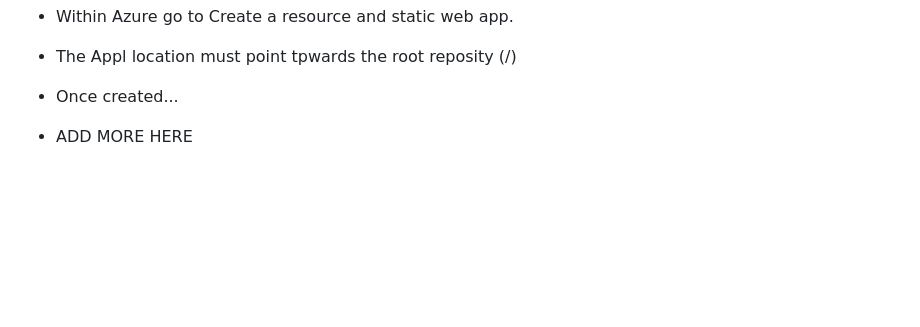
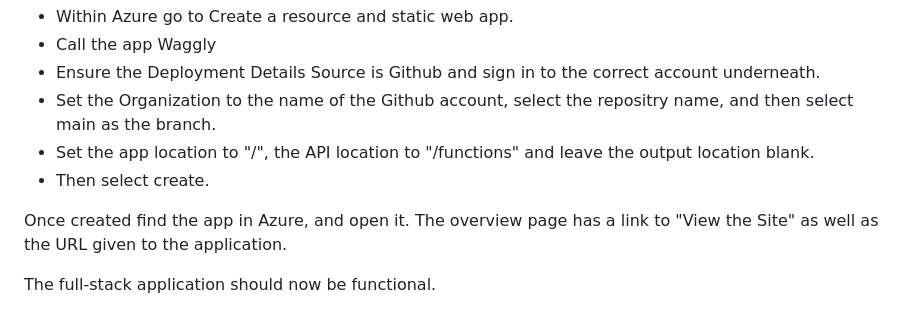
Before and after one commit to RBerry21/CloudWaggly, a Markdown page: README.md, the part around one of its changes. GitHub-like rendering; blank space fills up the shorter version.

```diff
--- a/README.md
+++ b/README.md
@@ -45,5 +55,10 @@ An Azure static app was used to create the website. This was set up within the A
  - Within Azure go to Create a resource and static web app.
- - The Appl location must point tpwards the root reposity (/)
- - Once created...
+ - Call the app Waggly
+ - Ensure the Deployment Details Source is Github and sign in to the correct account underneath.
+ -  Set the Organization to the name of the Github account, select the repositry name, and then select main as the branch.
+ -  Set the app location to "/", the API location to "/functions" and leave the output location blank.
+ -  Then select create.
 
- - ADD MORE HERE
+Once created find the app in Azure, and open it. The overview page has a link to "View the Site" as well as the URL given to the application.
+
+The full-stack application should now be functional.
```
Also changed, not shown: other parts of README.md (+23 -13 lines).
